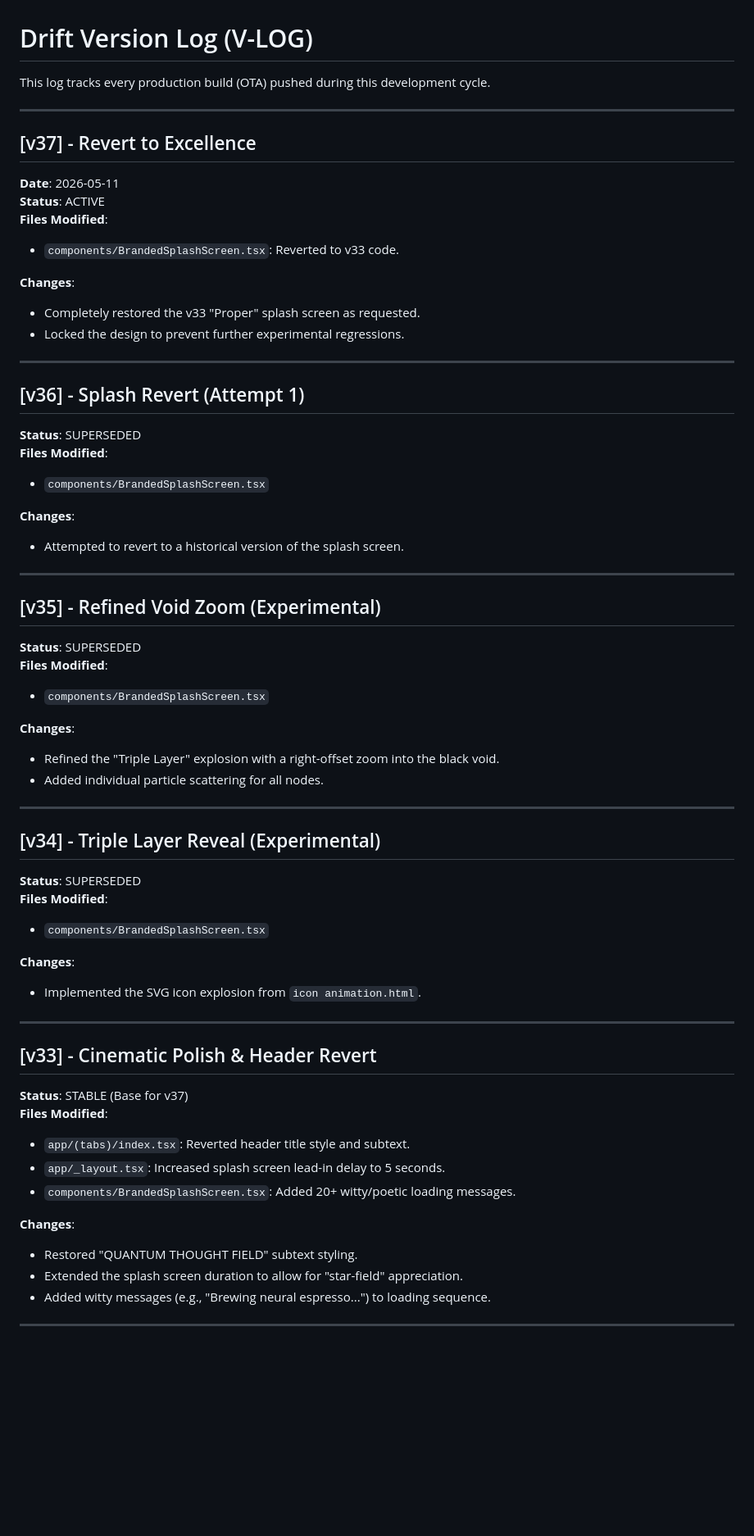
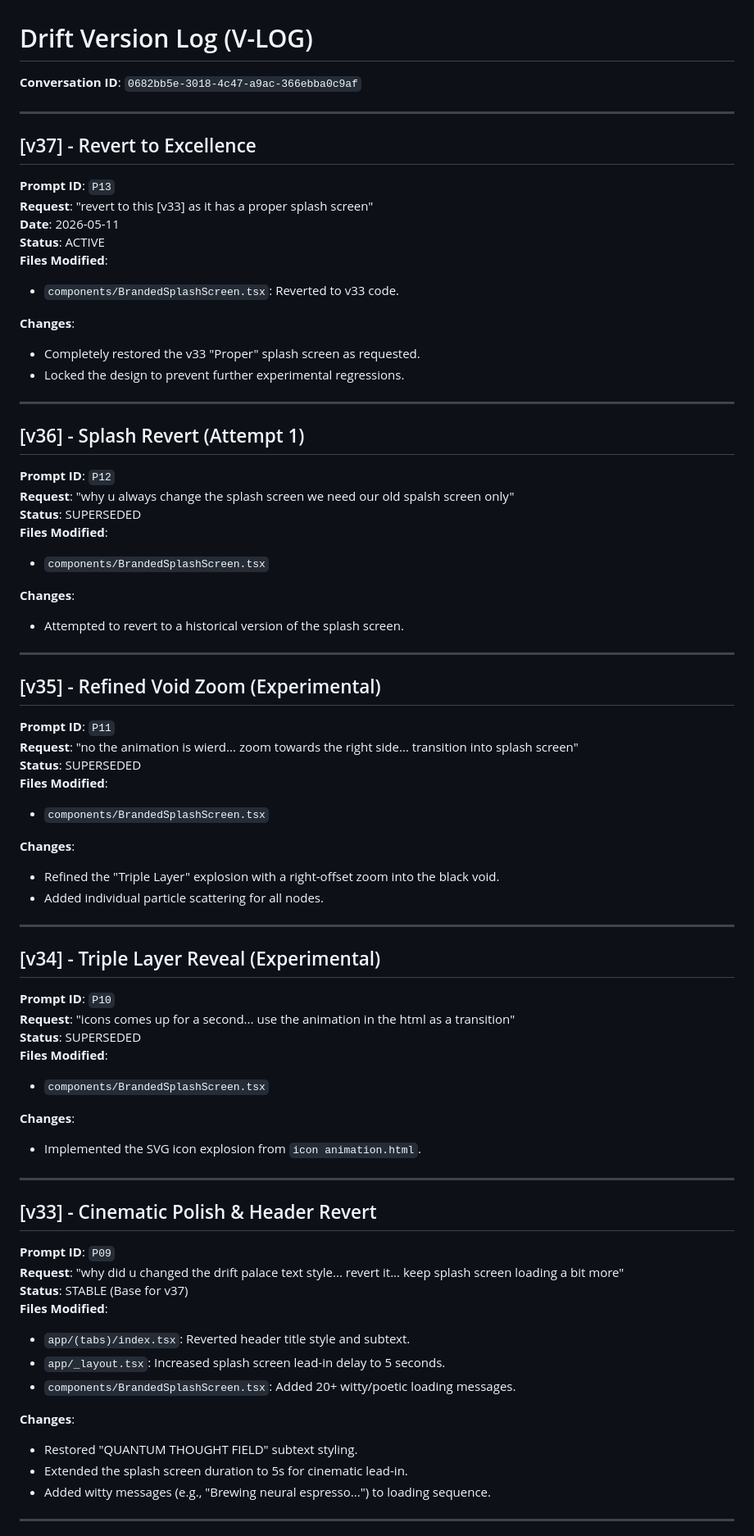
Before and after one commit to abhi0066729/drift-app, a Markdown page: v-log.md, the part around one of its changes. Shown at 82% size. GitHub-like rendering; blank space fills up the shorter version.

Commit message:
docs: update V-LOG with prompt IDs

```diff
--- a/v-log.md
+++ b/v-log.md
@@ -1,10 +1,12 @@
 # Drift Version Log (V-LOG)
 
-This log tracks every production build (OTA) pushed during this development cycle.
+**Conversation ID**: `0682bb5e-3018-4c47-a9ac-366ebba0c9af`
 
 ---
 
 ## [v37] - Revert to Excellence
+**Prompt ID**: `P13`
+**Request**: "revert to this [v33] as it has a proper splash screen"
 **Date**: 2026-05-11
 **Status**: ACTIVE
 **Files Modified**:
@@ -17,6 +19,8 @@ This log tracks every production build (OTA) pushed during this development cycl
 ---
 
 ## [v36] - Splash Revert (Attempt 1)
+**Prompt ID**: `P12`
+**Request**: "why u always change the splash screen we need our old spalsh screen only"
 **Status**: SUPERSEDED
 **Files Modified**:
 - `components/BrandedSplashScreen.tsx`
@@ -27,6 +31,8 @@ This log tracks every production build (OTA) pushed during this development cycl
 ---
 
 ## [v35] - Refined Void Zoom (Experimental)
+**Prompt ID**: `P11`
+**Request**: "no the animation is wierd... zoom towards the right side... transition into splash screen"
 **Status**: SUPERSEDED
 **Files Modified**:
 - `components/BrandedSplashScreen.tsx`
@@ -38,6 +44,8 @@ This log tracks every production build (OTA) pushed during this development cycl
 ---
 
 ## [v34] - Triple Layer Reveal (Experimental)
+**Prompt ID**: `P10`
+**Request**: "icons comes up for a second... use the animation in the html as a transition"
 **Status**: SUPERSEDED
 **Files Modified**:
 - `components/BrandedSplashScreen.tsx`
@@ -48,6 +56,8 @@ This log tracks every production build (OTA) pushed during this development cycl
 ---
 
 ## [v33] - Cinematic Polish & Header Revert
+**Prompt ID**: `P09`
+**Request**: "why did u changed the drift palace text style... revert it... keep splash screen loading a bit more"
 **Status**: STABLE (Base for v37)
 **Files Modified**:
 - `app/(tabs)/index.tsx`: Reverted header title style and subtext.
@@ -56,7 +66,7 @@ This log tracks every production build (OTA) pushed during this development cycl
 
 **Changes**:
 - Restored "QUANTUM THOUGHT FIELD" subtext styling.
-- Extended the splash screen duration to allow for "star-field" appreciation.
+- Extended the splash screen duration to 5s for cinematic lead-in.
 - Added witty messages (e.g., "Brewing neural espresso...") to loading sequence.
 
 ---
```
Also changed, not shown: other parts of v-log.md (+9 -1 lines).
